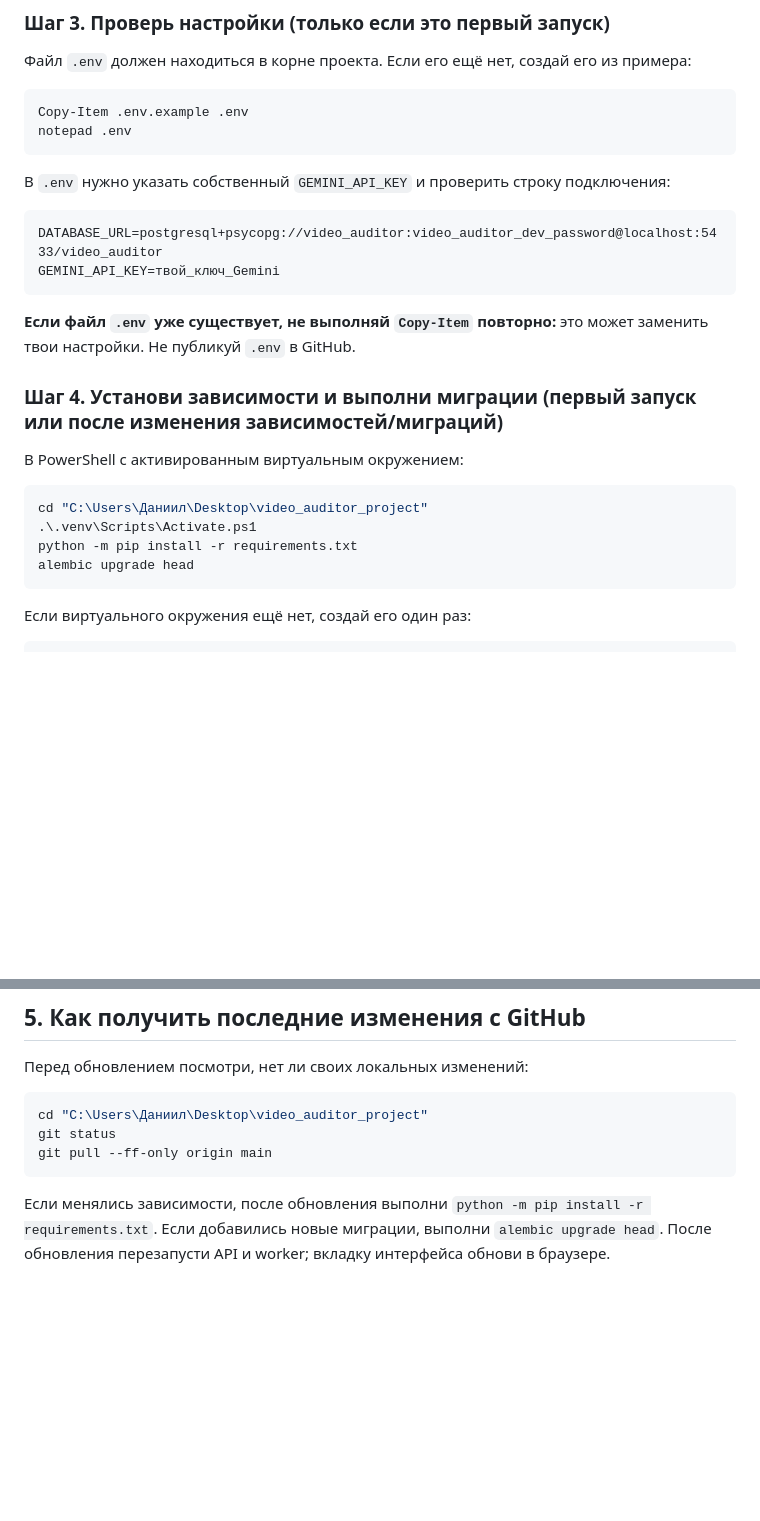
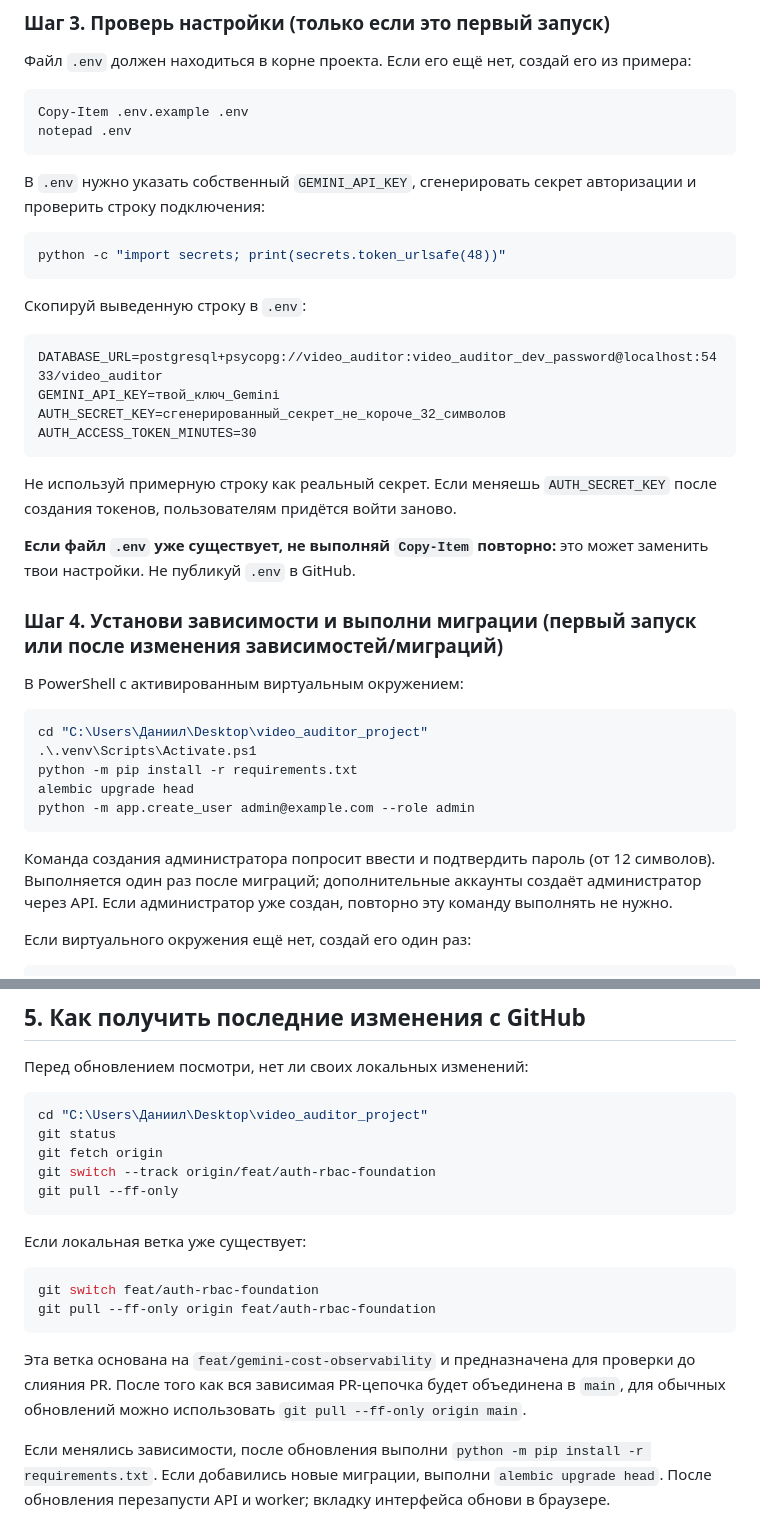
Before and after one commit to S1nuso1d/video, a Markdown page: START_HERE.md, 2 parts joined by grey strips. GitHub-like rendering; blank space fills up the shorter version.

Commit message:
docs(setup): add auth secret and first admin instructions

````diff
--- a/START_HERE.md
+++ b/START_HERE.md
@@ -32,12 +32,22 @@ Copy-Item .env.example .env
 notepad .env
 ```
 
-В `.env` нужно указать собственный `GEMINI_API_KEY` и проверить строку подключения:
+В `.env` нужно указать собственный `GEMINI_API_KEY`, сгенерировать секрет авторизации и проверить строку подключения:
+
+```powershell
+python -c "import secrets; print(secrets.token_urlsafe(48))"
+```
+
+Скопируй выведенную строку в `.env`:
 
 ```dotenv
 DATABASE_URL=postgresql+psycopg://video_auditor:video_auditor_dev_password@localhost:5433/video_auditor
 GEMINI_API_KEY=твой_ключ_Gemini
+AUTH_SECRET_KEY=сгенерированный_секрет_не_короче_32_символов
+AUTH_ACCESS_TOKEN_MINUTES=30
 ```
+
+Не используй примерную строку как реальный секрет. Если меняешь `AUTH_SECRET_KEY` после создания токенов, пользователям придётся войти заново.
 
 **Если файл `.env` уже существует, не выполняй `Copy-Item` повторно:** это может заменить твои настройки. Не публикуй `.env` в GitHub.
 
@@ -50,7 +60,10 @@ cd "C:\Users\Даниил\Desktop\video_auditor_project"
 .\.venv\Scripts\Activate.ps1
 python -m pip install -r requirements.txt
 alembic upgrade head
+python -m app.create_user admin@example.com --role admin
 ```
+
+Команда создания администратора попросит ввести и подтвердить пароль (от 12 символов). Выполняется один раз после миграций; дополнительные аккаунты создаёт администратор через API. Если администратор уже создан, повторно эту команду выполнять не нужно.
 
 Если виртуального окружения ещё нет, создай его один раз:
 
@@ -123,8 +136,19 @@ docker compose stop postgres
 ```powershell
 cd "C:\Users\Даниил\Desktop\video_auditor_project"
 git status
-git pull --ff-only origin main
+git fetch origin
+git switch --track origin/feat/auth-rbac-foundation
+git pull --ff-only
 ```
+
+Если локальная ветка уже существует:
+
+```powershell
+git switch feat/auth-rbac-foundation
+git pull --ff-only origin feat/auth-rbac-foundation
+```
+
+Эта ветка основана на `feat/gemini-cost-observability` и предназначена для проверки до слияния PR. После того как вся зависимая PR-цепочка будет объединена в `main`, для обычных обновлений можно использовать `git pull --ff-only origin main`.
 
 Если менялись зависимости, после обновления выполни `python -m pip install -r requirements.txt`. Если добавились новые миграции, выполни `alembic upgrade head`. После обновления перезапусти API и worker; вкладку интерфейса обнови в браузере.
 
````
